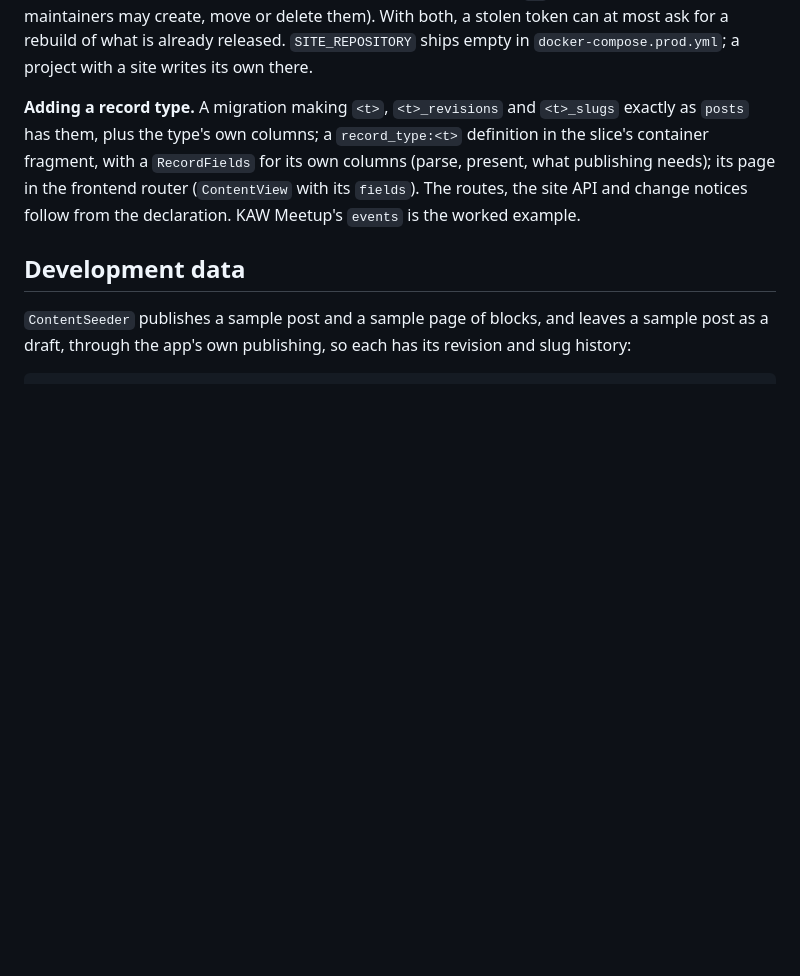
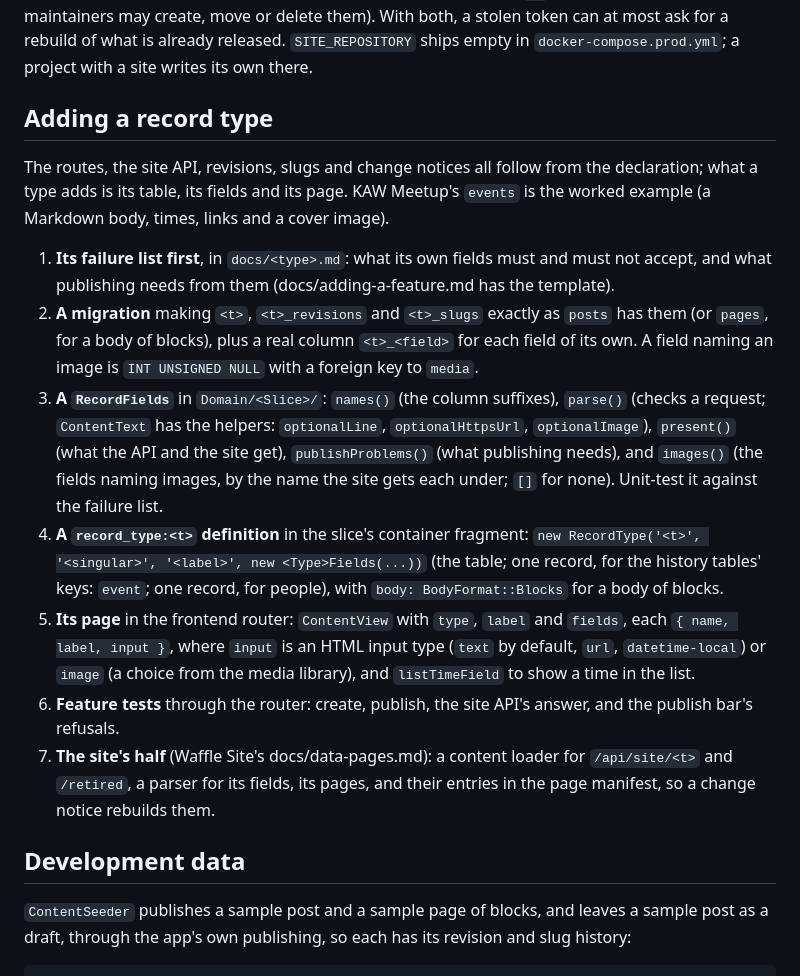
Before and after one commit to treehousetim/waffle, a Markdown page: docs/content.md, the part around the change. Drawn GitHub-style; blank space fills up the shorter version.

Commit message:
Docs: adding a record type, step by step
The one paragraph becomes a checklist an agent can follow: the failure list
first, the migration, a RecordFields (with images() and the ContentText
helpers), the declaration, the editor's field inputs (image included),
feature tests, and the site's half.

Co-Authored-By: Claude Opus 5.5 (1M context) <noreply@anthropic.com>
Claude-Session: https://claude.ai/code/session_017hkfpbKTwuegZCc3WmCCxy

```diff
--- a/docs/content.md
+++ b/docs/content.md
@@ -193,13 +193,38 @@ both, a stolen token can at most ask for a rebuild of what is already
 released. `SITE_REPOSITORY` ships
 empty in `docker-compose.prod.yml`; a project with a site writes its own there.
 
-**Adding a record type.** A migration making `<t>`, `<t>_revisions` and
-`<t>_slugs` exactly as `posts` has them, plus the type's own columns; a
-`record_type:<t>` definition in the slice's container fragment, with a
-`RecordFields` for its own columns (parse, present, what publishing needs);
-its page in the frontend router (`ContentView` with its `fields`). The
-routes, the site API and change notices follow from the declaration. KAW
-Meetup's `events` is the worked example.
+## Adding a record type
+
+The routes, the site API, revisions, slugs and change notices all follow from
+the declaration; what a type adds is its table, its fields and its page.
+KAW Meetup's `events` is the worked example (a Markdown body, times, links
+and a cover image).
+
+1. **Its failure list first**, in `docs/<type>.md`: what its own fields must
+   and must not accept, and what publishing needs from them
+   (docs/adding-a-feature.md has the template).
+2. **A migration** making `<t>`, `<t>_revisions` and `<t>_slugs` exactly as
+   `posts` has them (or `pages`, for a body of blocks), plus a real column
+   `<t>_<field>` for each field of its own. A field naming an image is
+   `INT UNSIGNED NULL` with a foreign key to `media`.
+3. **A `RecordFields`** in `Domain/<Slice>/`: `names()` (the column
+   suffixes), `parse()` (checks a request; `ContentText` has the helpers:
+   `optionalLine`, `optionalHttpsUrl`, `optionalImage`), `present()` (what
+   the API and the site get), `publishProblems()` (what publishing needs),
+   and `images()` (the fields naming images, by the name the site gets each
+   under; `[]` for none). Unit-test it against the failure list.
+4. **A `record_type:<t>` definition** in the slice's container fragment:
+   `new RecordType('<t>', '<singular>', '<label>', new <Type>Fields(...))` (the table; one record, for the history tables' keys: `event`; one record, for people),
+   with `body: BodyFormat::Blocks` for a body of blocks.
+5. **Its page** in the frontend router: `ContentView` with `type`, `label`
+   and `fields`, each `{ name, label, input }`, where `input` is an HTML input
+   type (`text` by default, `url`, `datetime-local`) or `image` (a choice from
+   the media library), and `listTimeField` to show a time in the list.
+6. **Feature tests** through the router: create, publish, the site API's
+   answer, and the publish bar's refusals.
+7. **The site's half** (Waffle Site's docs/data-pages.md): a content loader
+   for `/api/site/<t>` and `/retired`, a parser for its fields, its pages,
+   and their entries in the page manifest, so a change notice rebuilds them.
 
 ## Development data
 
```
